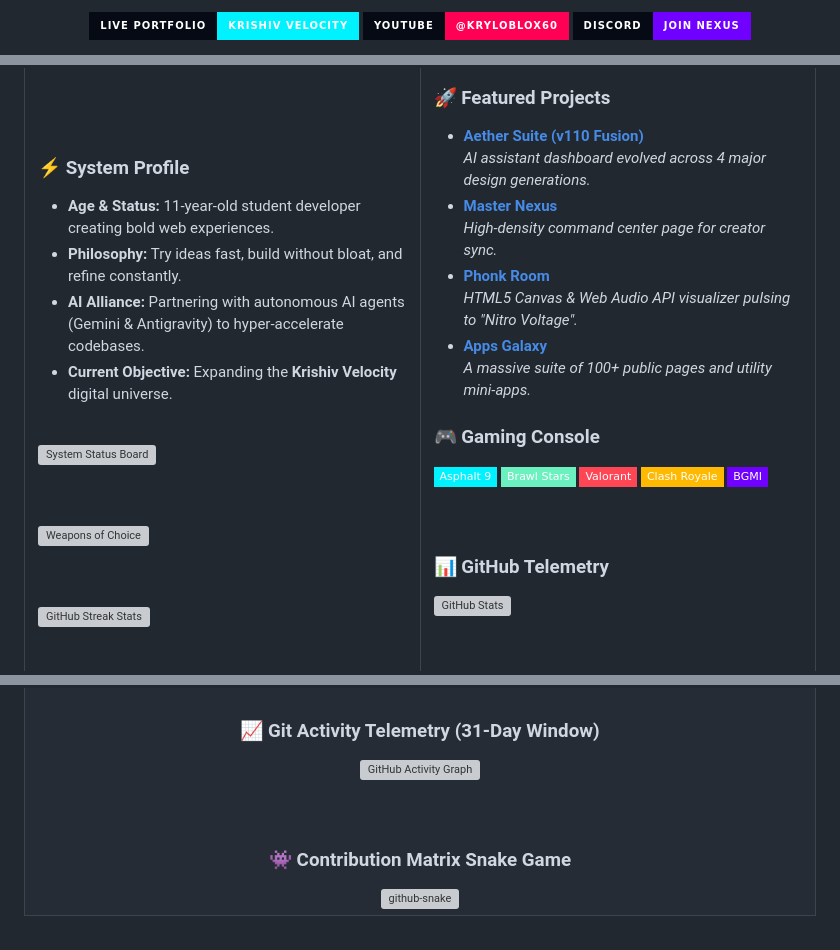
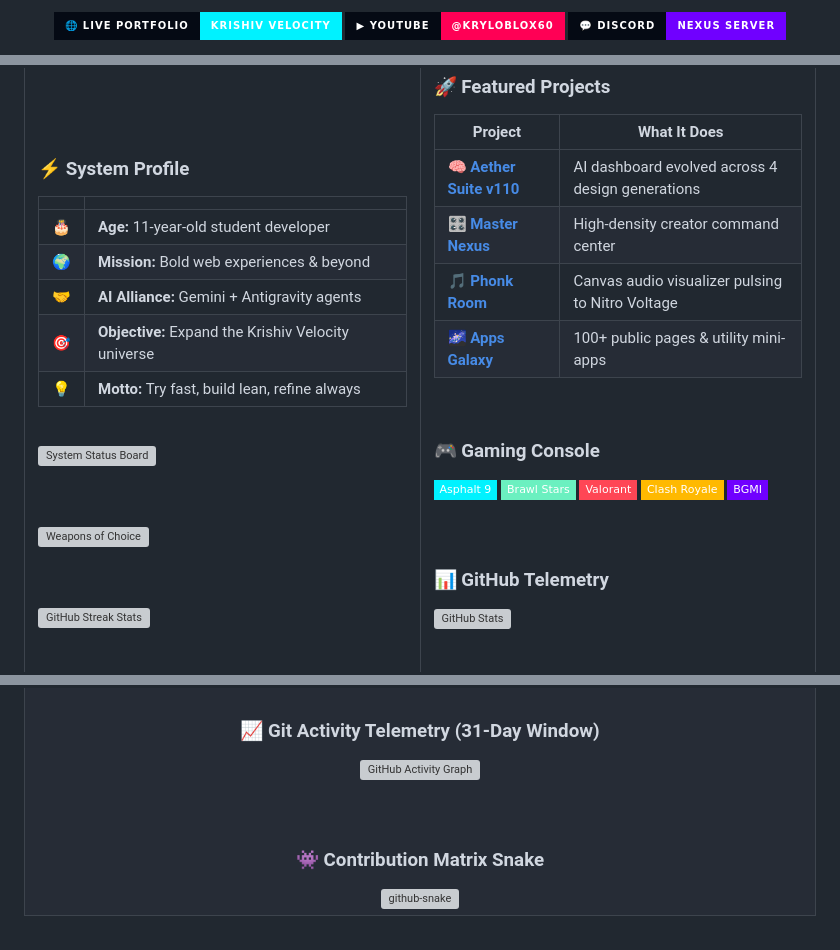
Before and after one commit to Krylo-60/Krylo-60, a Markdown page: README.md, 3 parts joined by grey strips. Rendered like a GitHub page; badges without logos; grey boxes are pictures that could not be loaded.

Commit message:
feat: upgrade README to v2.0 — wave header/footer, trophy cabinet, table bio, crush uncles 🏆

```diff
--- a/README.md
+++ b/README.md
@@ -15,11 +18,11 @@
 <a href="https://krishiv-new-portfoilo.vercel.app">
-<img src="https://img.shields.io/badge/Live%20Portfolio-Krishiv%20Velocity-00f2ff?style=for-the-badge&logo=vercel&logoColor=050a14&labelColor=050a14" alt="Portfolio Badge"/>
+  <img src="https://img.shields.io/badge/🌐%20Live%20Portfolio-Krishiv%20Velocity-00f2ff?style=for-the-badge&logo=vercel&logoColor=050a14&labelColor=050a14" alt="Portfolio"/>
 </a>
 <a href="https://www.youtube.com/@KryloBlox60">
-<img src="https://img.shields.io/badge/YouTube-@KryloBlox60-ff0055?style=for-the-badge&logo=youtube&logoColor=ffffff&labelColor=050a14" alt="YouTube Badge"/>
+  <img src="https://img.shields.io/badge/▶%20YouTube-@KryloBlox60-ff0055?style=for-the-badge&logo=youtube&logoColor=ffffff&labelColor=050a14" alt="YouTube"/>
 </a>
 <a href="https://discord.gg/QZ3KfPsH4Y">
-<img src="https://img.shields.io/badge/Discord-Join%20Nexus-7000ff?style=for-the-badge&logo=discord&logoColor=ffffff&labelColor=050a14" alt="Discord Badge"/>
+  <img src="https://img.shields.io/badge/💬%20Discord-Nexus%20Server-7000ff?style=for-the-badge&logo=discord&logoColor=ffffff&labelColor=050a14" alt="Discord"/>
 </a>
 </p>
 
@@ -35,12 +46,14 @@
 <td width="50%" valign="top">
 
 <h3>⚡ System Profile</h3>
-<ul>
-<li><b>Age & Status:</b> 11-year-old student developer creating bold web experiences.</li>
-<li><b>Philosophy:</b> Try ideas fast, build without bloat, and refine constantly.</li>
-<li><b>AI Alliance:</b> Partnering with autonomous AI agents (Gemini & Antigravity) to hyper-accelerate codebases.</li>
-<li><b>Current Objective:</b> Expanding the <b>Krishiv Velocity</b> digital universe.</li>
-</ul>
+
+| | |
+|---|---|
+| 🎂 | **Age:** 11-year-old student developer |
+| 🌍 | **Mission:** Bold web experiences & beyond |
+| 🤝 | **AI Alliance:** Gemini + Antigravity agents |
+| 🎯 | **Objective:** Expand the Krishiv Velocity universe |
+| 💡 | **Motto:** Try fast, build lean, refine always |
 
 <br/>
 
@@ -117,7 +132,10 @@
 
 <br/><br/>
 
-<h3>👾 Contribution Matrix Snake Game</h3>
+<!-- ══════════════════════════ -->
+<!-- CONTRIBUTION SNAKE         -->
+<!-- ══════════════════════════ -->
+<h3>👾 Contribution Matrix Snake</h3>
 <picture>
   <source media="(prefers-color-scheme: dark)" srcset="https://raw.githubusercontent.com/Krylo-60/Krylo-60/output/github-contribution-grid-snake-dark.svg" />
   <source media="(prefers-color-scheme: light)" srcset="https://raw.githubusercontent.com/Krylo-60/Krylo-60/output/github-contribution-grid-snake.svg" />
```
Also changed, not shown: other parts of README.md (+55 -40 lines).
